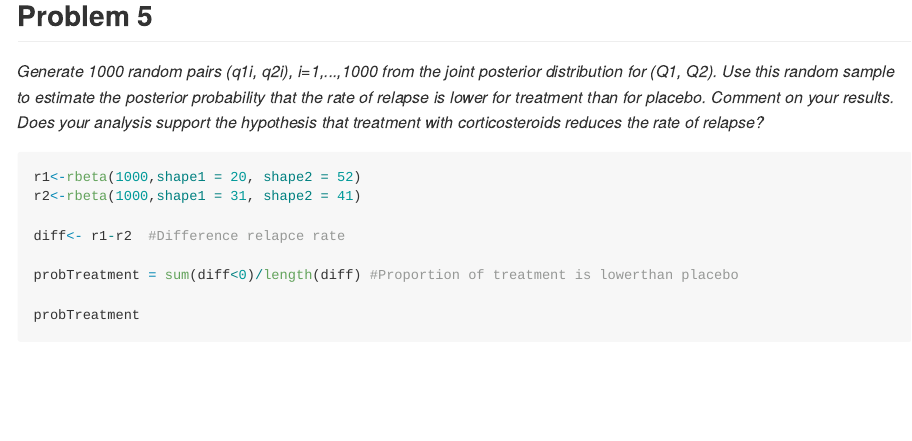
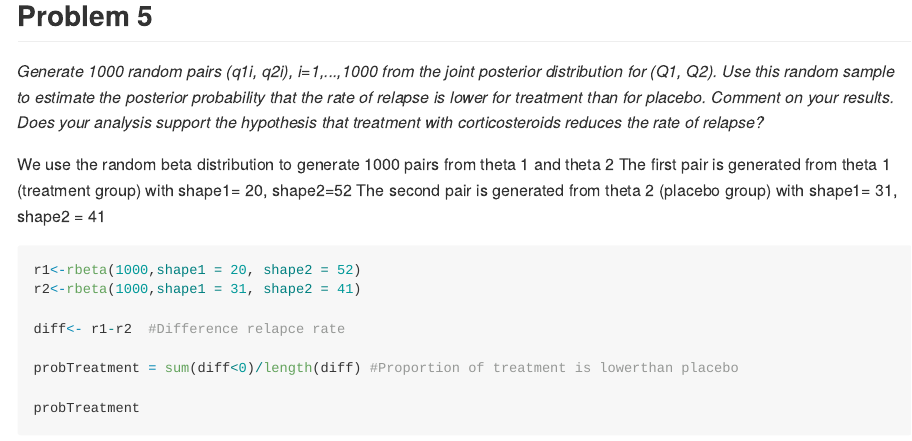
Before and after one commit to Amratt/bayesianRepo, an R Markdown document (bayesian.Rmd): the page in a window 1100 px wide, from 4420 px down. The pictures show the output file bayesian.md that the author committed with the source, drawn offline in the style of GitHub; long lines of code are wrapped.

Commit message:
Problem 5

````diff
--- a/bayesian.Rmd
+++ b/bayesian.Rmd
@@ -171,6 +171,11 @@ legend(0.55,6,c("Treatment Group","Placebo Group"),col=c("blue","red"),
 *Generate 1000 random pairs (q1i, q2i), i=1,...,1000 from the joint posterior distribution for (Q1, Q2). Use this random sample to estimate the posterior probability that the rate of
 relapse is lower for treatment than for placebo. Comment on your results. Does your analysis support the hypothesis that treatment with corticosteroids reduces the rate of relapse?*
 
+We use the random beta distribution to generate 1000 pairs from theta 1 and theta 2
+The first pair is generated from theta 1 (treatment group) with shape1= 20, shape2=52
+The second pair is generated from theta 2 (placebo group) with shape1= 31, shape2 = 41
+
+
 ```{r}
 r1<-rbeta(1000,shape1 = 20, shape2 = 52)
 r2<-rbeta(1000,shape1 = 31, shape2 = 41)
````
Also changed, not shown: bayesian.md, bayesian.Rmd (4 more changed lines).
